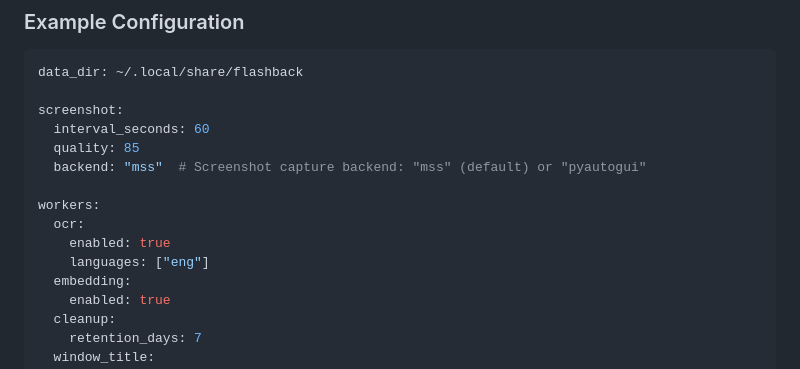
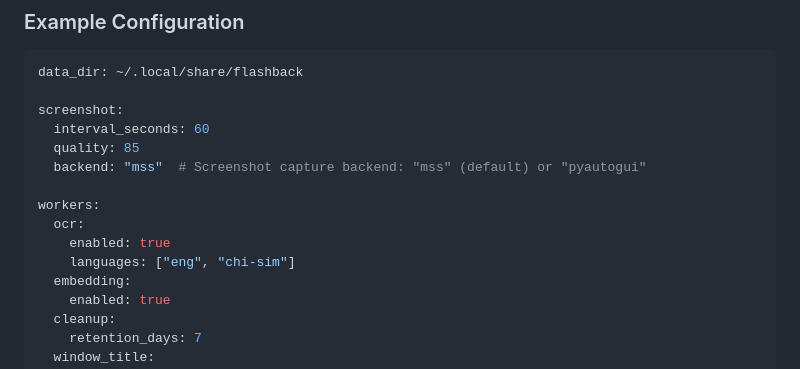
Before and after one commit to James4Ever0/flashback-screenshots, a Markdown page: README.md, the part around the change. Rendered like a GitHub page.

Commit message:
add language

```diff
--- a/README.md
+++ b/README.md
@@ -232,7 +232,7 @@ screenshot:
 workers:
   ocr:
     enabled: true
-    languages: ["eng"]
+    languages: ["eng", "chi-sim"]
   embedding:
     enabled: true
   cleanup:
```
